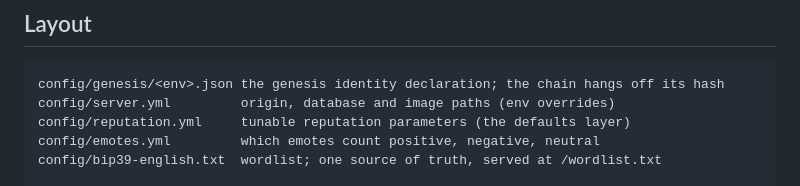
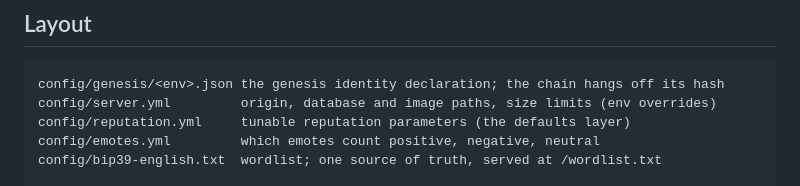
Before and after one commit to dividetask/ReputableChat, a Markdown page: docs/project/architecture.md, the part around the change. Rendered like a GitHub page.

````diff
--- a/docs/project/architecture.md
+++ b/docs/project/architecture.md
@@ -199,7 +199,7 @@ fixtures and compares the bytes, and is the thing that catches that.
 
 ```
 config/genesis/<env>.json the genesis identity declaration; the chain hangs off its hash
-config/server.yml         origin, database and image paths (env overrides)
+config/server.yml         origin, database and image paths, size limits (env overrides)
 config/reputation.yml     tunable reputation parameters (the defaults layer)
 config/emotes.yml         which emotes count positive, negative, neutral
 config/bip39-english.txt  wordlist; one source of truth, served at /wordlist.txt
````
Also changed, not shown: README.md (+18 -0 lines).
